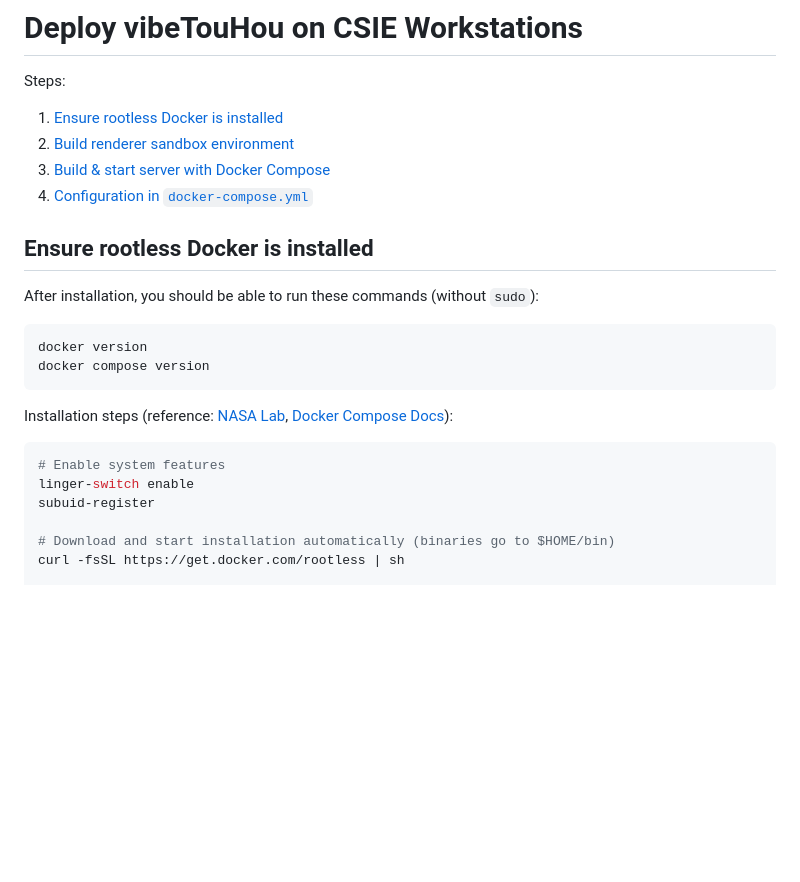
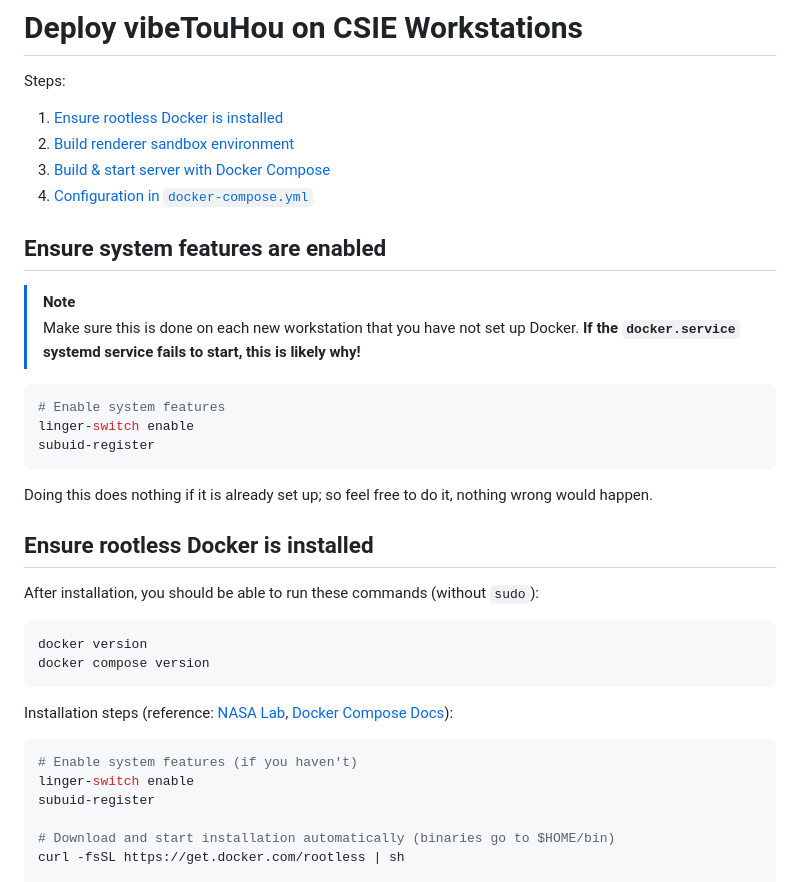
Before and after one commit to a97101103Z/vibeTouHou, a Markdown page: deploy/README.md, the part around the change. Rendered like a GitHub page; blank space fills up the shorter version.

Commit message:
Update deploy README

````diff
--- a/deploy/README.md
+++ b/deploy/README.md
@@ -6,6 +6,20 @@ Steps:
 2. [Build renderer sandbox environment](#build-renderer-sandbox-environment)
 3. [Build & start server with Docker Compose](#build--start-server-with-docker-compose)
 4. [Configuration in `docker-compose.yml`](#configuration-in-docker-composeyml)
+
+## Ensure system features are enabled
+
+> [!NOTE]
+> Make sure this is done on each new workstation that you have not set up Docker.
+> **If the `docker.service` systemd service fails to start, this is likely why!**
+
+```bash
+# Enable system features
+linger-switch enable
+subuid-register
+```
+
+Doing this does nothing if it is already set up; so feel free to do it, nothing wrong would happen.
 
 ## Ensure rootless Docker is installed
 
@@ -19,7 +33,7 @@ docker compose version
 Installation steps (reference: [NASA Lab](https://nasalab.csie.ntu.edu.tw/workstation/docker_tutorial.html), [Docker Compose Docs](https://docs.docker.com/compose/install/linux/#install-the-plugin-manually)):
 
 ```bash
-# Enable system features
+# Enable system features (if you haven't)
 linger-switch enable
 subuid-register
 
````
